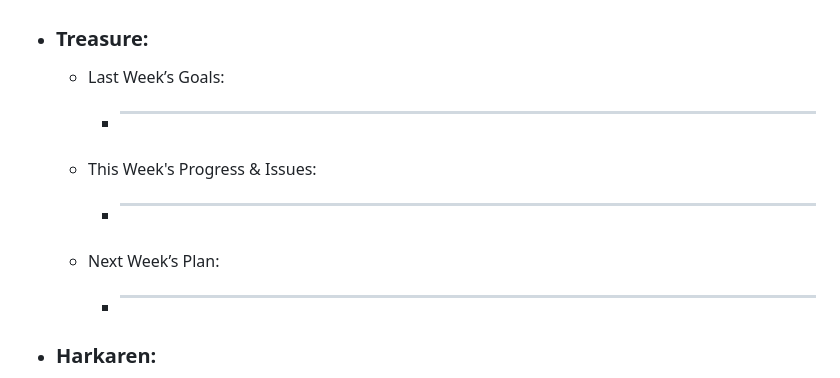
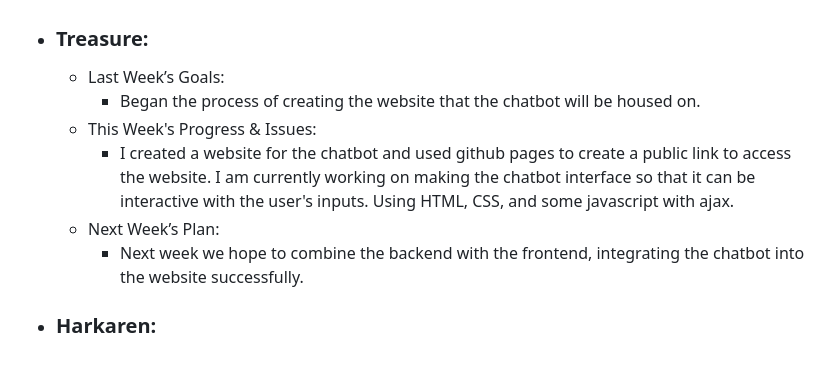
Before and after one commit to Gabi-Gindoff/PITA-repository, a Markdown page: Weekly-Reports/Week6-Oct25.md, the part around the change. Rendered like a GitHub page.

```diff
--- a/Weekly-Reports/Week6-Oct25.md
+++ b/Weekly-Reports/Week6-Oct25.md
@@ -25,11 +25,11 @@
 
   - ### Treasure:
       - Last Week’s Goals:
-          -  ________________________________________________________________
+          -  Began the process of creating the website that the chatbot will be housed on.
       - This Week's Progress & Issues:
-          -  ________________________________________________________________
+          -  I created a website for the chatbot and used github pages to create a public link to access the website. I am currently working on making the chatbot interface so that it can be interactive with the user's inputs. Using HTML, CSS, and some javascript with ajax.
       - Next Week’s Plan:
-          -  ________________________________________________________________
+          -  Next week we hope to combine the backend with the frontend, integrating the chatbot into the website successfully.
 
   - ### Harkaren:
       - Last Week’s Goals:
```
